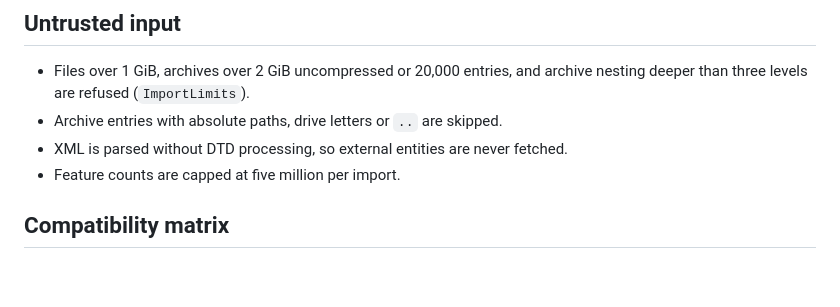
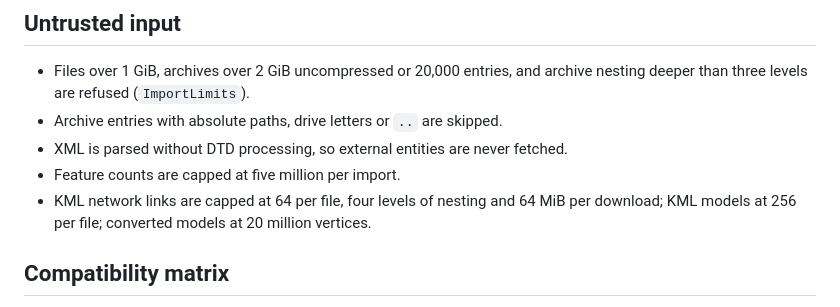
Before and after one commit to COASsoft/OTKGlobeEngine, a Markdown page: docs/FORMATS.md, the part around the change. GitHub-like rendering; blank space fills up the shorter version.

```diff
--- a/docs/FORMATS.md
+++ b/docs/FORMATS.md
@@ -52,6 +52,7 @@ Round trips through GeoJSON, KML, GML, CSV, CoT and TAK data packages are covere
 * Archive entries with absolute paths, drive letters or `..` are skipped.
 * XML is parsed without DTD processing, so external entities are never fetched.
 * Feature counts are capped at five million per import.
+* KML network links are capped at 64 per file, four levels of nesting and 64 MiB per download; KML models at 256 per file; converted models at 20 million vertices.
 
 ## Compatibility matrix
 
```
